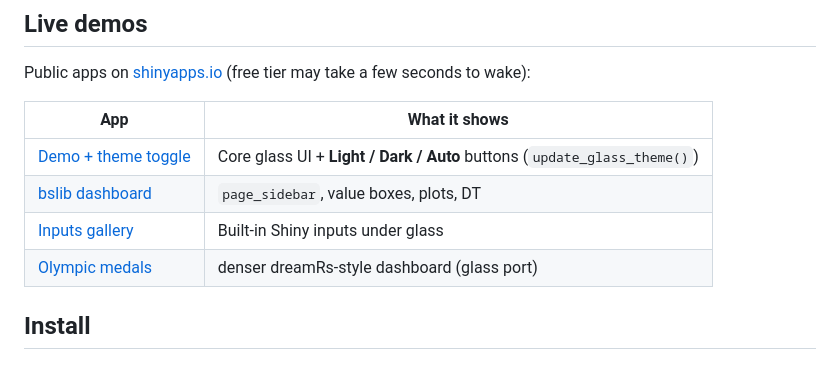
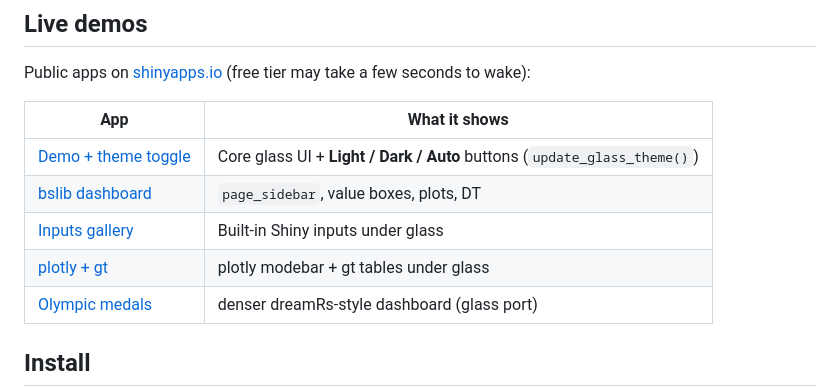
Before and after one commit to ericrayanderson/shinyglass, a Markdown page: README.md, the part around one of its changes. Drawn GitHub-style; blank space fills up the shorter version.

```diff
--- a/README.md
+++ b/README.md
@@ -25,6 +31,7 @@ Public apps on [shinyapps.io](https://www.shinyapps.io/) (free tier may take a f
 | [Demo + theme toggle](https://ericrayanderson.shinyapps.io/shinyglass-demo/) | Core glass UI + **Light / Dark / Auto** buttons (`update_glass_theme()`) |
 | [bslib dashboard](https://ericrayanderson.shinyapps.io/shinyglass-dashboard/) | `page_sidebar`, value boxes, plots, DT |
 | [Inputs gallery](https://ericrayanderson.shinyapps.io/shinyglass-inputs/) | Built-in Shiny inputs under glass |
+| [plotly + gt](https://ericrayanderson.shinyapps.io/shinyglass-plotly-gt/) | plotly modebar + gt tables under glass |
 | [Olympic medals](https://ericrayanderson.shinyapps.io/shinyglass-olympics/) | denser dreamRs-style dashboard (glass port) |
 
 ## Install
```
Also changed, not shown: other parts of README.md (+6 -0 lines), NEWS.md (+4 -0 lines), inst/scripts/VISUAL-QA.md (+8 -5 lines), man/figures/plotly-gt-dark.png (added), man/figures/plotly-gt.png (added), 8 other files.
